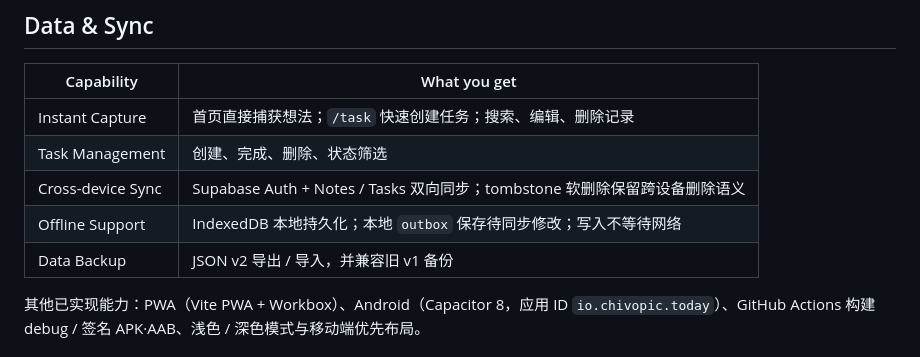
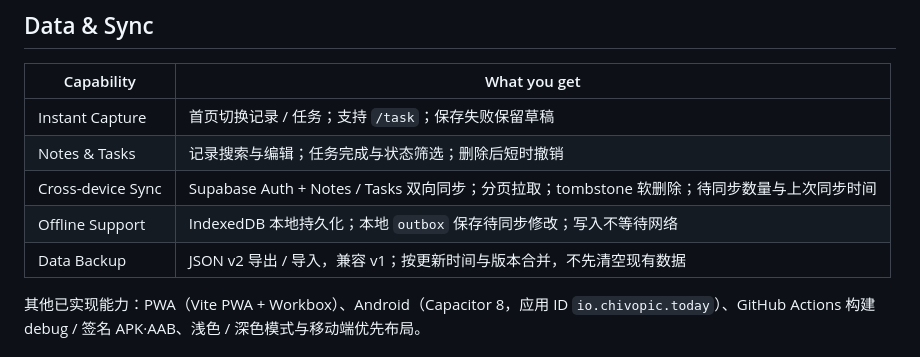
Before and after one commit to chivopic/today-workspace, a Markdown page: README.md, the part around one of its changes. Rendered like a GitHub page.

```diff
--- a/README.md
+++ b/README.md
@@ -66,11 +72,11 @@ IndexedDB
 
 | Capability | What you get |
 | --- | --- |
-| Instant Capture | 首页直接捕获想法；`/task` 快速创建任务；搜索、编辑、删除记录 |
-| Task Management | 创建、完成、删除、状态筛选 |
-| Cross-device Sync | Supabase Auth + Notes / Tasks 双向同步；tombstone 软删除保留跨设备删除语义 |
+| Instant Capture | 首页切换记录 / 任务；支持 `/task`；保存失败保留草稿 |
+| Notes & Tasks | 记录搜索与编辑；任务完成与状态筛选；删除后短时撤销 |
+| Cross-device Sync | Supabase Auth + Notes / Tasks 双向同步；分页拉取；tombstone 软删除；待同步数量与上次同步时间 |
 | Offline Support | IndexedDB 本地持久化；本地 `outbox` 保存待同步修改；写入不等待网络 |
-| Data Backup | JSON v2 导出 / 导入，并兼容旧 v1 备份 |
+| Data Backup | JSON v2 导出 / 导入，兼容 v1；按更新时间与版本合并，不先清空现有数据 |
 
 其他已实现能力：PWA（Vite PWA + Workbox）、Android（Capacitor 8，应用 ID `io.chivopic.today`）、GitHub Actions 构建 debug / 签名 APK·AAB、浅色 / 深色模式与移动端优先布局。
 
```
Also changed, not shown: other parts of README.md (+53 -22 lines).
